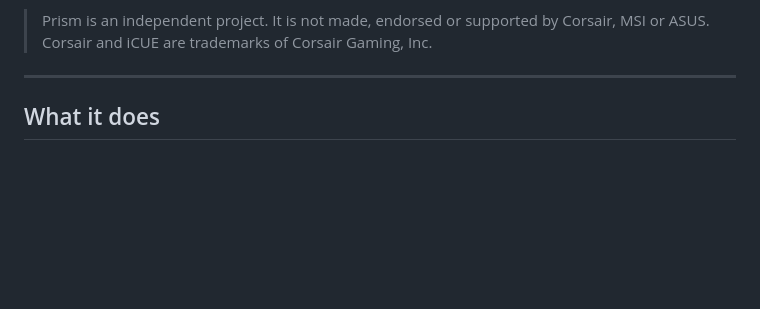
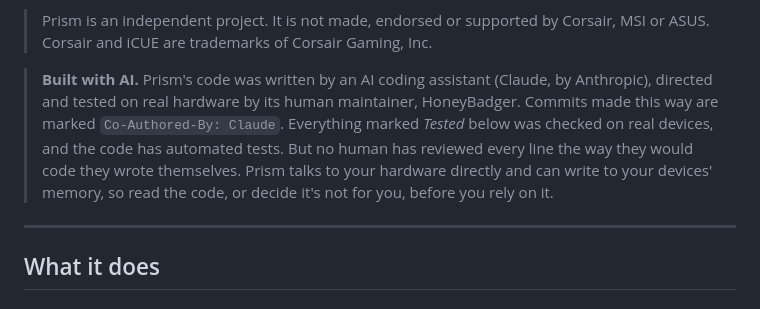
Before and after one commit to HoneyBadger614/prism-rgb, a Markdown page: README.md, the part around the change. GitHub-like rendering; blank space fills up the shorter version.

Commit message:
README: say plainly that Prism is AI-written
Co-Authored-By: Claude Opus 5.5 <noreply@anthropic.com>

```diff
--- a/README.md
+++ b/README.md
@@ -13,6 +13,15 @@ saves your setup into the devices' own memory, and then shrinks to a
 
 > Prism is an independent project. It is not made, endorsed or supported by
 > Corsair, MSI or ASUS. Corsair and iCUE are trademarks of Corsair Gaming, Inc.
+
+> **Built with AI.** Prism's code was written by an AI coding assistant
+> (Claude, by Anthropic), directed and tested on real hardware by its human
+> maintainer, HoneyBadger. Commits made this way are marked
+> `Co-Authored-By: Claude`. Everything marked *Tested* below was checked on
+> real devices, and the code has automated tests. But no human has reviewed
+> every line the way they would code they wrote themselves. Prism talks to
+> your hardware directly and can write to your devices' memory, so read the
+> code, or decide it's not for you, before you rely on it.
 
 ---
 
```
